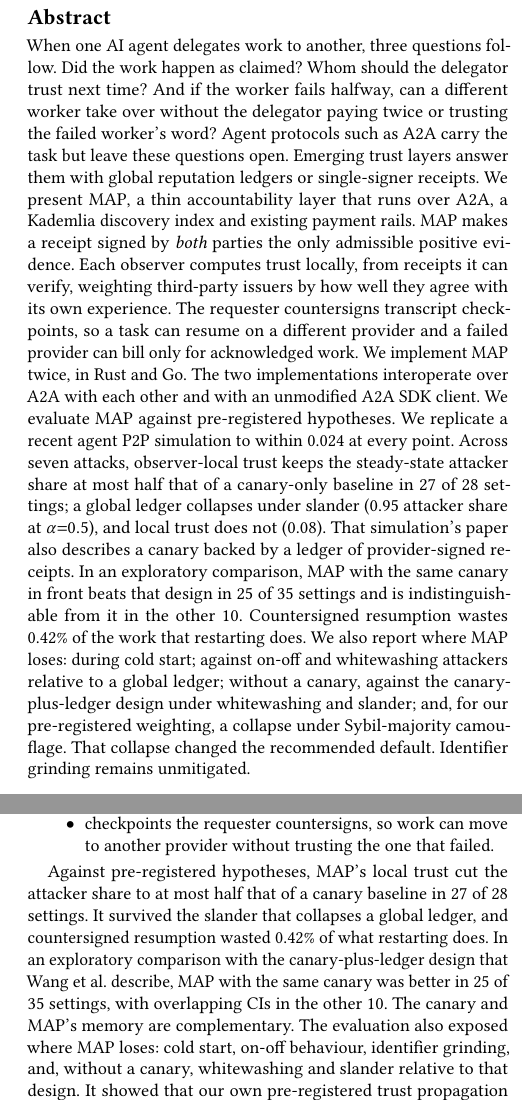
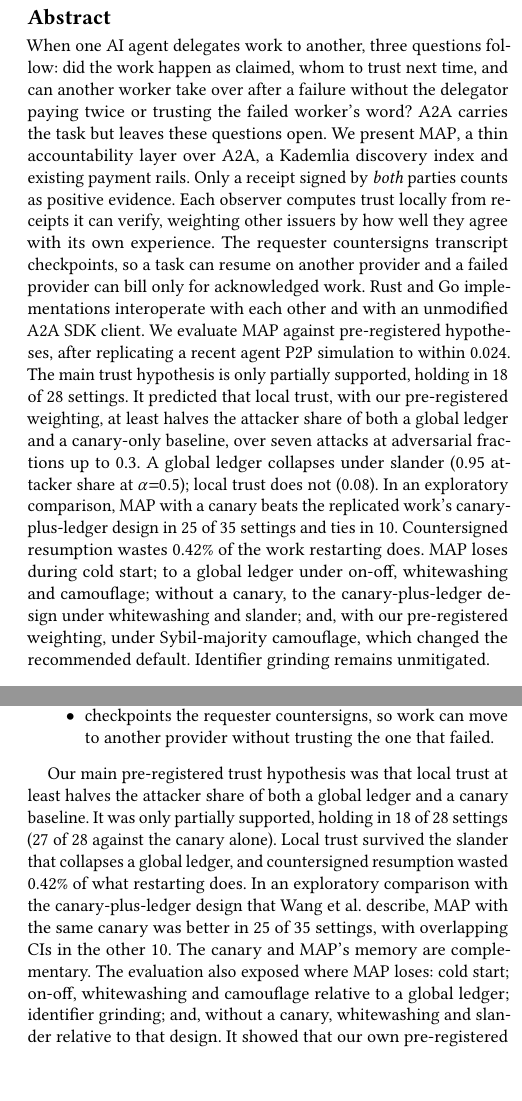
Before and after one commit to jesselarsen/map-rfc, a LaTeX paper (paper/main.tex, which reads paper/sections/conclusion.tex): two parts of the columns of pages 1 and 12 of 13, joined at a grey line, cut so that both start at the same text, the shorter picture padded with empty space. Compiled offline with pdfLaTeX.

Commit message:
RT-08 (+RT-09): state H1 as pre-registered; fit the abstract to arXiv's limit
The abstract and conclusion quoted 27 of 28, the favourable half of H1 (the
comparison against the canary only). They now give the pre-registered verdict:
local trust with the pre-registered weighting at least halves the attacker
share of both the global ledger and the canary, over seven attacks at
alpha <= 0.3, and this held in 18 of 28 settings, a partial result. 27 of 28
stays as the canary-only figure. Both lists of losses now include camouflage
relative to a global ledger.

The abstract is tightened from 2,428 to 1,905 characters, under arXiv's
1,920. That cut the "single-signer receipts" sentence, which resolves RT-09.
ERRATA records RT-08 and RT-09.

Co-Authored-By: Claude Opus 5.5 <noreply@anthropic.com>

```diff
--- a/paper/main.tex
+++ b/paper/main.tex
@@ -27,39 +27,35 @@
 \email{jesselarsen@gmail.com}
 
 \begin{abstract}
-When one AI agent delegates work to another, three questions follow.
-Did the work happen as claimed? Whom should the delegator trust next time?
-And if the worker fails halfway, can a different worker take over without
-the delegator paying twice or trusting the failed worker's word?
-Agent protocols such as A2A carry the task but leave these questions open.
-Emerging trust layers answer them with global reputation ledgers or
-single-signer receipts. We present \sys{}, a thin accountability layer that
-runs over A2A, a Kademlia discovery index and existing payment rails.
-\sys{} makes a receipt signed by \emph{both} parties the only admissible
-positive evidence. Each observer computes trust locally, from receipts it
-can verify, weighting third-party issuers by how well they agree with its
-own experience. The requester countersigns transcript checkpoints, so a
-task can resume on a different provider and a failed provider can bill
-only for acknowledged work.
-We implement \sys{} twice, in Rust and Go. The two implementations
-interoperate over A2A with each other and with an unmodified A2A SDK
-client. We evaluate \sys{} against pre-registered hypotheses.
-We replicate a recent agent P2P simulation to within 0.024 at every
-point. Across seven attacks, observer-local trust keeps the steady-state
-attacker share at most half that of a canary-only baseline in 27 of 28
-settings;
-a global ledger collapses under slander (0.95 attacker share at
-$\alpha{=}0.5$), and local trust does not (0.08).
-That simulation's paper also describes a canary backed by a ledger of
-provider-signed receipts. In an exploratory comparison, \sys{} with the
-same canary in front beats that design in 25 of 35 settings and is
-indistinguishable from it in the other 10. Countersigned resumption
-wastes 0.42\% of the work that restarting does. We also report where
-\sys{} loses: during cold start; against on-off and whitewashing attackers
-relative to a global ledger; without a canary, against the
-canary-plus-ledger design under whitewashing and slander; and, for our
-pre-registered weighting, a collapse under Sybil-majority camouflage. That collapse changed the
-recommended default. Identifier grinding remains unmitigated.
+When one AI agent delegates work to another, three questions follow: did
+the work happen as claimed, whom to trust next time, and can another
+worker take over after a failure without the delegator paying twice or
+trusting the failed worker's word? A2A carries the task but leaves these
+questions open. We present \sys{}, a thin accountability layer over A2A,
+a Kademlia discovery index and existing payment rails. Only a receipt
+signed by \emph{both} parties counts as positive evidence. Each observer
+computes trust locally from receipts it can verify, weighting other
+issuers by how well they agree with its own experience. The requester
+countersigns transcript checkpoints, so a task can resume on another
+provider and a failed provider can bill only for acknowledged work. Rust
+and Go implementations interoperate with each other and with an
+unmodified A2A SDK client.
+We evaluate \sys{} against pre-registered hypotheses, after replicating a
+recent agent P2P simulation to within 0.024. The main trust hypothesis is
+only partially supported, holding in 18 of 28 settings. It predicted that
+local trust, with our pre-registered weighting, at least halves the
+attacker share of both a global ledger and a canary-only baseline, over
+seven attacks at adversarial fractions up to 0.3.
+A global ledger collapses under slander (0.95 attacker share at
+$\alpha{=}0.5$); local trust does not (0.08). In an exploratory
+comparison, \sys{} with a canary beats the replicated work's
+canary-plus-ledger design in 25 of 35 settings and ties in 10.
+Countersigned resumption wastes 0.42\% of the work restarting does.
+\sys{} loses during cold start; to a global ledger under on-off,
+whitewashing and camouflage; without a canary, to the canary-plus-ledger
+design under whitewashing and slander; and, with our pre-registered
+weighting, under Sybil-majority camouflage, which changed the recommended
+default. Identifier grinding remains unmitigated.
 \end{abstract}
 
 \keywords{AI agents, accountability, reputation, Sybil resistance, A2A,
--- a/paper/sections/conclusion.tex
+++ b/paper/sections/conclusion.tex
@@ -11,17 +11,20 @@ thin layer over A2A and has three parts:
   provider without trusting the one that failed.
 \end{itemize}
 
-Against pre-registered hypotheses, \sys{}'s local trust cut the attacker
-share to at most half that of a canary baseline in 27 of 28 settings. It
-survived the slander that collapses a global ledger, and countersigned
-resumption wasted 0.42\% of what restarting does. In an exploratory
+Our main pre-registered trust hypothesis was that local trust at least
+halves the attacker share of both a global ledger and a canary baseline.
+It was only partially supported, holding in 18 of 28 settings (27 of 28
+against the canary alone). Local trust survived the slander that
+collapses a global ledger, and countersigned resumption wasted 0.42\% of
+what restarting does. In an exploratory
 comparison with the canary-plus-ledger design that Wang et al.\ describe,
 \sys{} with the same canary was better in 25 of 35 settings, with
 overlapping CIs in the other 10. The canary and \sys{}'s memory are
 complementary. The evaluation also exposed where \sys{} loses: cold
-start, on-off behaviour, identifier grinding, and, without a canary,
-whitewashing and slander relative to that design. It showed that our own pre-registered trust propagation
-collapses under Sybil-majority camouflage. That finding changed the
+start; on-off, whitewashing and camouflage relative to a global ledger;
+identifier grinding; and, without a canary, whitewashing and slander
+relative to that design. It showed that our own pre-registered trust
+propagation collapses under Sybil-majority camouflage. That finding changed the
 recommended default.
 
 We think the negative results are as useful as the positive ones. Global
```
Also changed, not shown: docs/history/ERRATA.md (+18 -0 lines).
